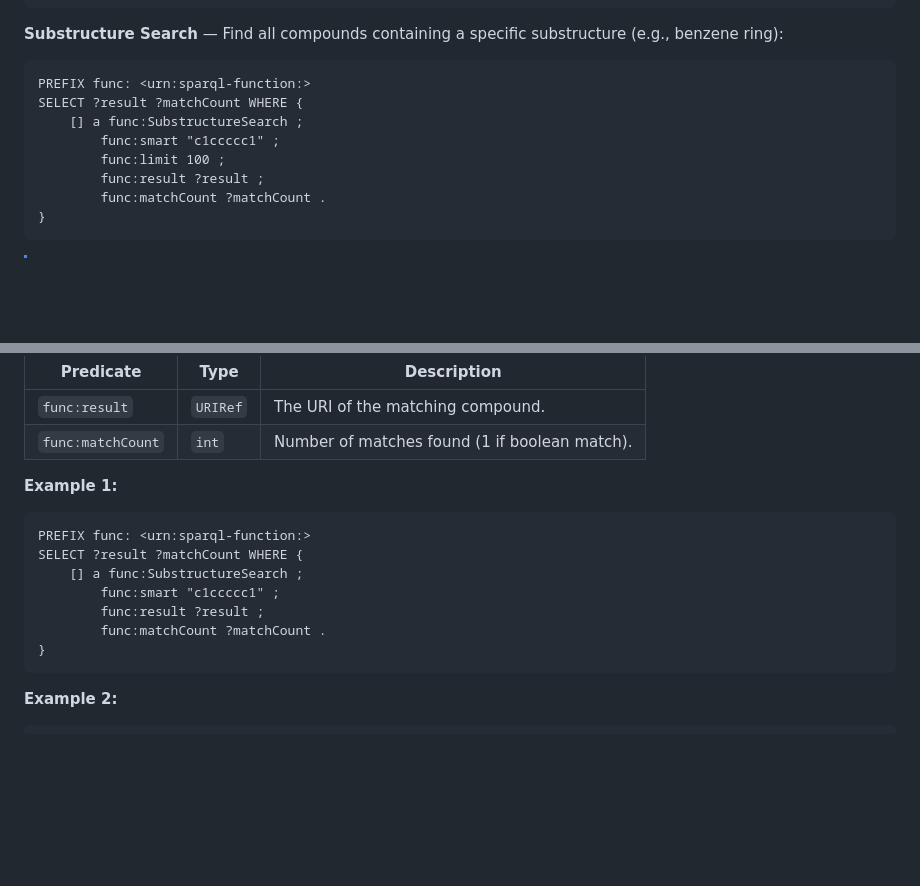
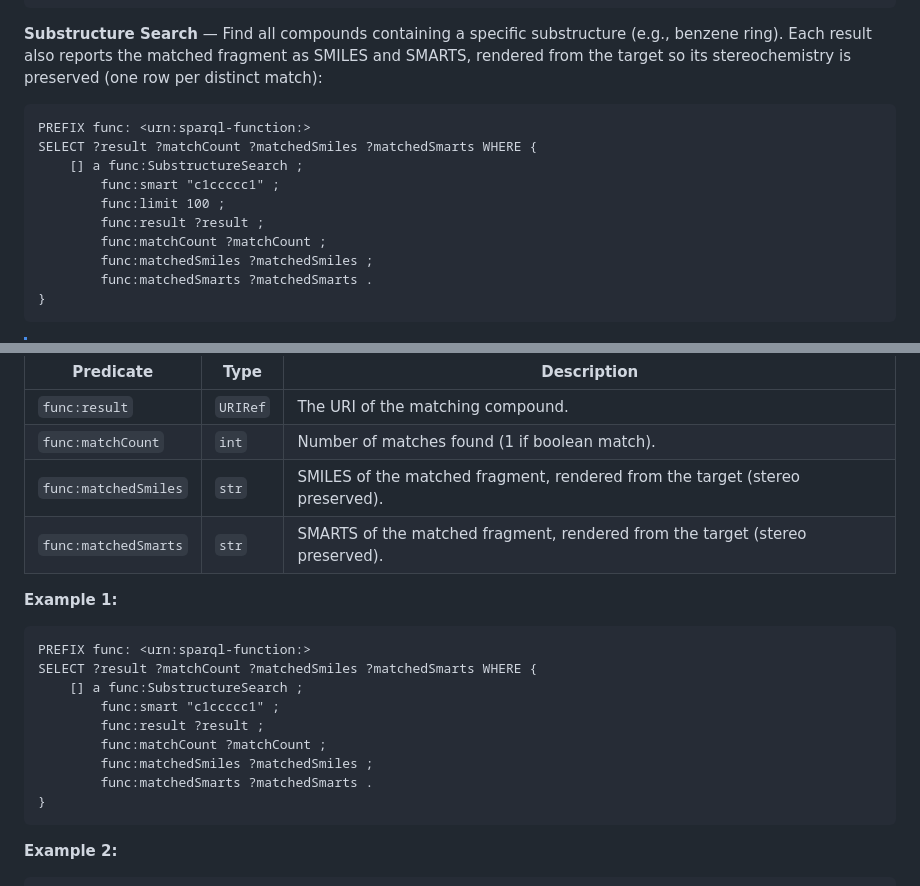
Before and after one commit to sib-swiss/mol-search-sparql-service, a Markdown page: README.md, 2 parts joined by grey strips. Drawn GitHub-style; blank space fills up the shorter version.

Commit message:
Document matched fragment outputs in README
Add func:matchedSmiles / func:matchedSmarts to the substructure search
usage example, the autogenerated outputs table, and the API reference
example (via gen_docs).

Co-Authored-By: Claude Opus 4.8 <noreply@anthropic.com>

````diff
--- a/README.md
+++ b/README.md
@@ -110,16 +110,18 @@ SELECT ?result ?score WHERE {
 }
 ```
 
-**Substructure Search** — Find all compounds containing a specific substructure (e.g., benzene ring):
+**Substructure Search** — Find all compounds containing a specific substructure (e.g., benzene ring). Each result also reports the matched fragment as SMILES and SMARTS, rendered from the target so its stereochemistry is preserved (one row per distinct match):
 
 ```sparql
 PREFIX func: <urn:sparql-function:>
-SELECT ?result ?matchCount WHERE {
+SELECT ?result ?matchCount ?matchedSmiles ?matchedSmarts WHERE {
     [] a func:SubstructureSearch ;
         func:smart "c1ccccc1" ;
         func:limit 100 ;
         func:result ?result ;
-        func:matchCount ?matchCount .
+        func:matchCount ?matchCount ;
+        func:matchedSmiles ?matchedSmiles ;
+        func:matchedSmarts ?matchedSmarts .
 }
 ```
 
@@ -250,16 +252,20 @@ Perform substructure search using a SMARTS/SMILES pattern.
 |----------------------|------|-------------|
 | `func:result` | `URIRef` | The URI of the matching compound. |
 | `func:matchCount` | `int` | Number of matches found (1 if boolean match). |
+| `func:matchedSmiles` | `str` | SMILES of the matched fragment, rendered from the target (stereo preserved). |
+| `func:matchedSmarts` | `str` | SMARTS of the matched fragment, rendered from the target (stereo preserved). |
 
 **Example 1:**
 
 ```sparql
 PREFIX func: <urn:sparql-function:>
-SELECT ?result ?matchCount WHERE {
+SELECT ?result ?matchCount ?matchedSmiles ?matchedSmarts WHERE {
     [] a func:SubstructureSearch ;
         func:smart "c1ccccc1" ;
         func:result ?result ;
-        func:matchCount ?matchCount .
+        func:matchCount ?matchCount ;
+        func:matchedSmiles ?matchedSmiles ;
+        func:matchedSmarts ?matchedSmarts .
 }
 ```
 
````
